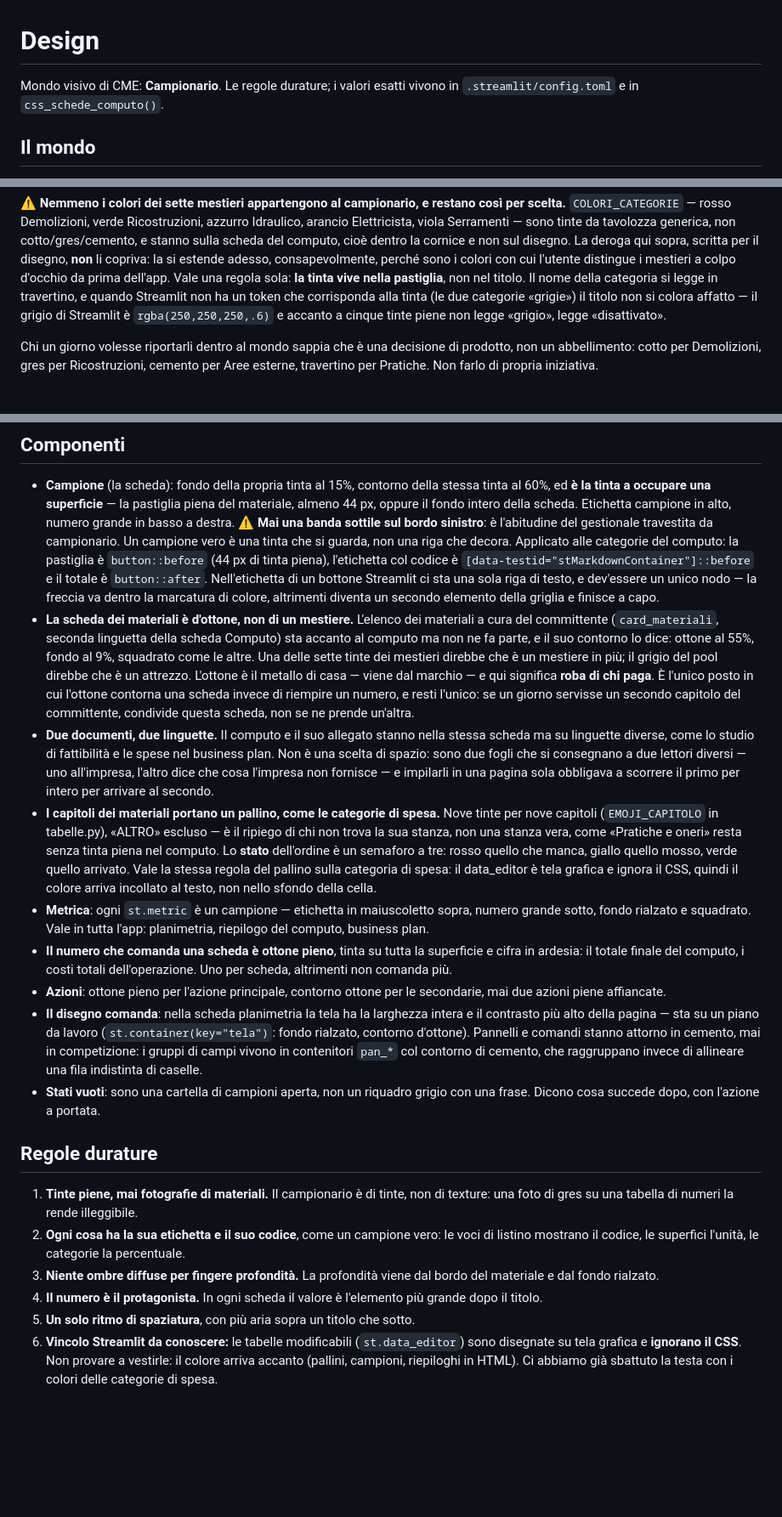
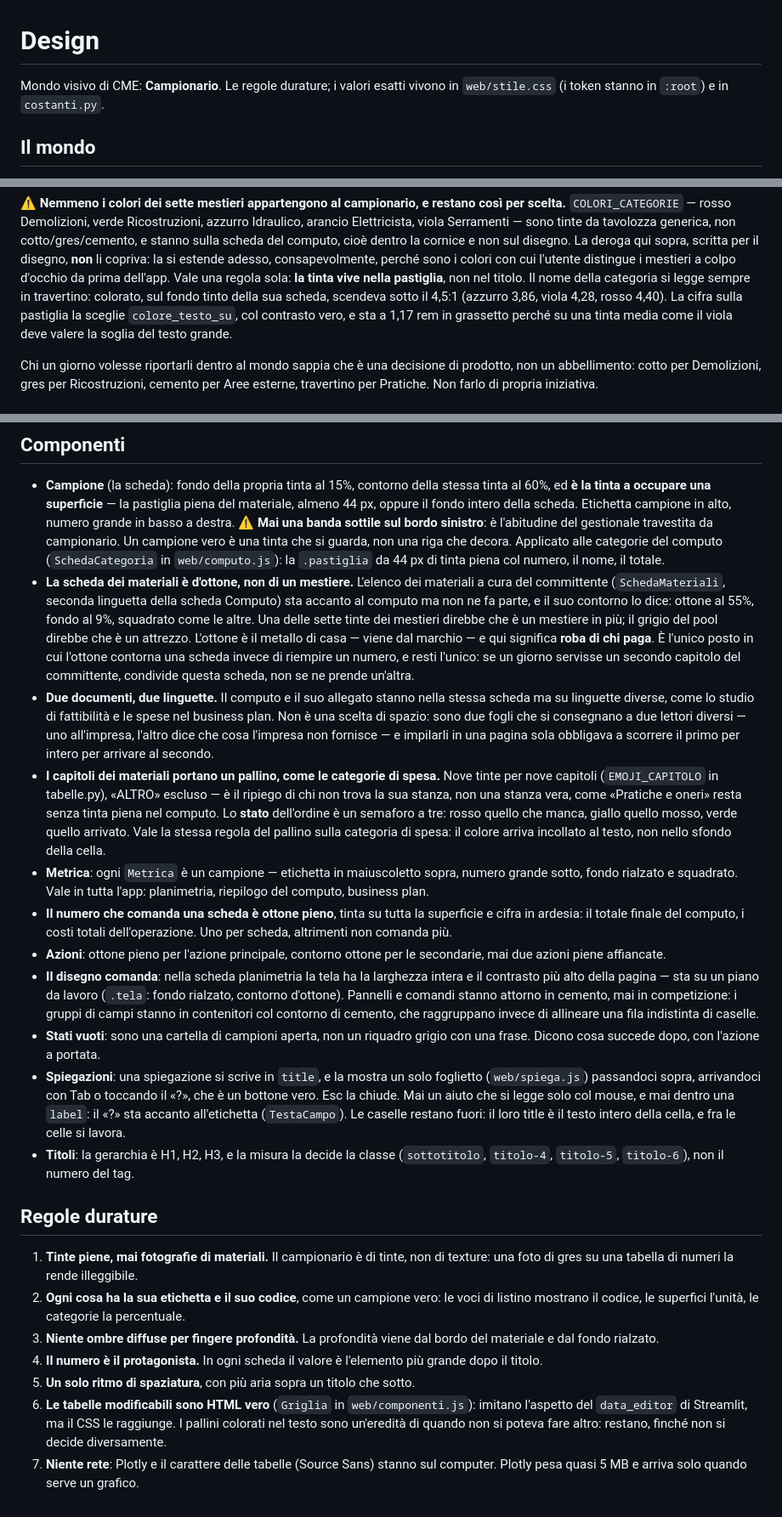
Before and after one commit to REsolvesrl/COMPUTO-METRICO, a Markdown page: DESIGN.md, 3 parts joined by grey strips. Shown at 85% size. Drawn GitHub-style; blank space fills up the shorter version.

Commit message:
DESIGN.md e PRODUCT.md raccontano il programma di adesso
Erano fermi a Streamlit: citavano .streamlit/config.toml, css_schede_computo,
st.metric e il data_editor disegnato su tela, che non esistono piu' dal
25/09, e PRODUCT.md dava ancora per viva l'app online con l'archivio su
bucket. Ho aggiornato solo le parti superate, senza riscrivere il resto:
il mondo «Campionario» e le sue decisioni restano quelli.

Entrano le regole nuove: spiegazioni nel foglietto, titoli decisi dalla
classe, Plotly solo quando serve, e il nome di categoria in travertino
con le misure che lo giustificano.

722 test.

Co-Authored-By: Claude Opus 5.5 <noreply@anthropic.com>

```diff
--- a/DESIGN.md
+++ b/DESIGN.md
@@ -3,7 +3,7 @@
 <!-- impeccable:design-schema 1 -->
 
 Mondo visivo di CME: **Campionario**. Le regole durature; i valori esatti
-vivono in `.streamlit/config.toml` e in `css_schede_computo()`.
+vivono in `web/stile.css` (i token stanno in `:root`) e in `costanti.py`.
 
 ## Il mondo
 
@@ -49,11 +49,11 @@ scheda del computo, cioè dentro la cornice e non sul disegno. La deroga qui
 sopra, scritta per il disegno, **non** li copriva: la si estende adesso,
 consapevolmente, perché sono i colori con cui l'utente distingue i mestieri
 a colpo d'occhio da prima dell'app. Vale una regola sola: **la tinta vive
-nella pastiglia**, non nel titolo. Il nome della categoria si legge in
-travertino, e quando Streamlit non ha un token che corrisponda alla tinta
-(le due categorie «grigie») il titolo non si colora affatto — il grigio di
-Streamlit è `rgba(250,250,250,.6)` e accanto a cinque tinte piene non legge
-«grigio», legge «disattivato».
+nella pastiglia**, non nel titolo. Il nome della categoria si legge sempre
+in travertino: colorato, sul fondo tinto della sua scheda, scendeva sotto il
+4,5:1 (azzurro 3,86, viola 4,28, rosso 4,40). La cifra sulla pastiglia la
+sceglie `colore_testo_su`, col contrasto vero, e sta a 1,17 rem in grassetto
+perché su una tinta media come il viola deve valere la soglia del testo grande.
 
 Chi un giorno volesse riportarli dentro al mondo sappia che è una decisione
 di prodotto, non un abbellimento: cotto per Demolizioni, gres per
@@ -86,15 +86,11 @@ pagina che si ridisegna sotto gli occhi.
   ⚠️ **Mai una banda sottile sul bordo sinistro**: è l'abitudine del
   gestionale travestita da campionario. Un campione vero è una tinta che si
   guarda, non una riga che decora.
-  Applicato alle categorie del computo: la pastiglia è `button::before`
-  (44 px di tinta piena), l'etichetta col codice è
-  `[data-testid="stMarkdownContainer"]::before` e il totale è
-  `button::after`. Nell'etichetta di un bottone Streamlit ci sta una sola
-  riga di testo, e dev'essere un unico nodo — la freccia va dentro la
-  marcatura di colore, altrimenti diventa un secondo elemento della griglia
-  e finisce a capo.
+  Applicato alle categorie del computo (`SchedaCategoria` in
+  `web/computo.js`): la `.pastiglia` da 44 px di tinta piena col numero, il
+  nome, il totale.
 - **La scheda dei materiali è d'ottone, non di un mestiere.** L'elenco dei
-  materiali a cura del committente (`card_materiali`, seconda linguetta
+  materiali a cura del committente (`SchedaMateriali`, seconda linguetta
   della scheda Computo) sta accanto al computo ma non ne fa parte, e il suo
   contorno lo dice: ottone al 55%, fondo al 9%, squadrato come le altre. Una
   delle sette tinte dei mestieri direbbe che è un mestiere in più; il grigio
@@ -115,10 +111,9 @@ pagina che si ridisegna sotto gli occhi.
   stanza vera, come «Pratiche e oneri» resta senza tinta piena nel computo.
   Lo **stato** dell'ordine è un semaforo a tre: rosso quello che manca,
   giallo quello mosso, verde quello arrivato. Vale la stessa regola del
-  pallino sulla categoria di spesa: il data_editor è tela grafica e ignora
-  il CSS, quindi il colore arriva incollato al testo, non nello sfondo
-  della cella.
-- **Metrica**: ogni `st.metric` è un campione — etichetta in maiuscoletto
+  pallino sulla categoria di spesa: il colore arriva incollato al testo,
+  non nello sfondo della cella.
+- **Metrica**: ogni `Metrica` è un campione — etichetta in maiuscoletto
   sopra, numero grande sotto, fondo rialzato e squadrato. Vale in tutta
   l'app: planimetria, riepilogo del computo, business plan.
 - **Il numero che comanda una scheda è ottone pieno**, tinta su tutta la
@@ -128,12 +123,20 @@ pagina che si ridisegna sotto gli occhi.
   secondarie, mai due azioni piene affiancate.
 - **Il disegno comanda**: nella scheda planimetria la tela ha la larghezza
   intera e il contrasto più alto della pagina — sta su un piano da lavoro
-  (`st.container(key="tela")`: fondo rialzato, contorno d'ottone). Pannelli
-  e comandi stanno attorno in cemento, mai in competizione: i gruppi di
-  campi vivono in contenitori `pan_*` col contorno di cemento, che
-  raggruppano invece di allineare una fila indistinta di caselle.
+  (`.tela`: fondo rialzato, contorno d'ottone). Pannelli e comandi stanno
+  attorno in cemento, mai in competizione: i gruppi di campi stanno in
+  contenitori col contorno di cemento, che raggruppano invece di allineare
+  una fila indistinta di caselle.
 - **Stati vuoti**: sono una cartella di campioni aperta, non un riquadro
   grigio con una frase. Dicono cosa succede dopo, con l'azione a portata.
+- **Spiegazioni**: una spiegazione si scrive in `title`, e la mostra un solo
+  foglietto (`web/spiega.js`) passandoci sopra, arrivandoci con Tab o
+  toccando il «?», che è un bottone vero. Esc la chiude. Mai un aiuto che si
+  legge solo col mouse, e mai dentro una `label`: il «?» sta accanto
+  all'etichetta (`TestaCampo`). Le caselle restano fuori: il loro title è il
+  testo intero della cella, e fra le celle si lavora.
+- **Titoli**: la gerarchia è H1, H2, H3, e la misura la decide la classe
+  (`sottotitolo`, `titolo-4`, `titolo-5`, `titolo-6`), non il numero del tag.
 
 ## Regole durature
 
@@ -147,8 +150,9 @@ pagina che si ridisegna sotto gli occhi.
 4. **Il numero è il protagonista.** In ogni scheda il valore è l'elemento più
    grande dopo il titolo.
 5. **Un solo ritmo di spaziatura**, con più aria sopra un titolo che sotto.
-6. **Vincolo Streamlit da conoscere:** le tabelle modificabili
-   (`st.data_editor`) sono disegnate su tela grafica e **ignorano il CSS**.
-   Non provare a vestirle: il colore arriva accanto (pallini, campioni,
-   riepiloghi in HTML). Ci abbiamo già sbattuto la testa con i colori delle
-   categorie di spesa.
+6. **Le tabelle modificabili sono HTML vero** (`Griglia` in
+   `web/componenti.js`): imitano l'aspetto del `data_editor` di Streamlit, ma
+   il CSS le raggiunge. I pallini colorati nel testo sono un'eredità di
+   quando non si poteva fare altro: restano, finché non si decide diversamente.
+7. **Niente rete**: Plotly e il carattere delle tabelle (Source Sans) stanno
+   sul computer. Plotly pesa quasi 5 MB e arriva solo quando serve un grafico.
```
Also changed, not shown: PRODUCT.md (+1 -2 lines).
